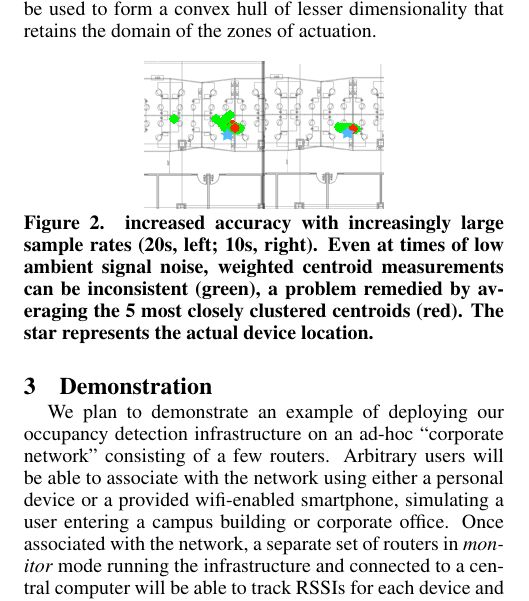
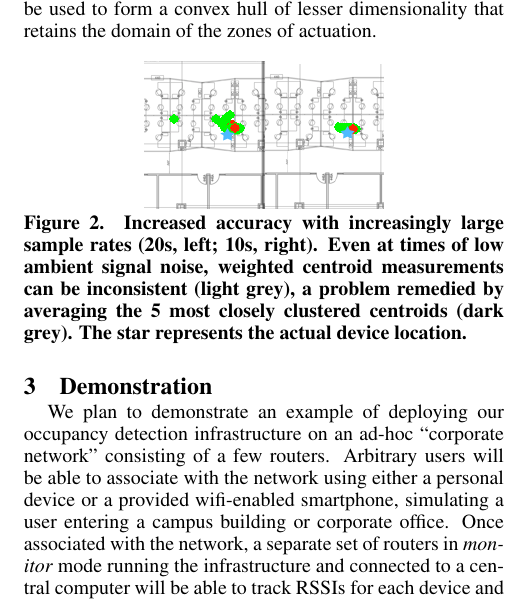
Before and after one commit to gtfierro/localization, a LaTeX document (paper/paper.tex, which reads paper/infrastructure.tex): part of one column of page 2 of 2, cut so that both start at the same text. Compiled offline with pdfLaTeX.

Commit message:
fixing caption

```diff
--- a/paper/infrastructure.tex
+++ b/paper/infrastructure.tex
@@ -27,5 +27,5 @@ In order to place an occupant within a space, it is necessary to have the router
 \begin{center}
 \includegraphics[width=.5\linewidth]{figs/samplesize}
 \end{center}
-\caption{increased accuracy with increasingly large sample rates (20s, left; 10s, right). Even at times of low ambient signal noise, weighted centroid measurements can be inconsistent (green), a problem remedied by averaging the 5 most closely clustered centroids (red). The star represents the actual device location.}
+\caption{Increased accuracy with increasingly large sample rates (20s, left; 10s, right). Even at times of low ambient signal noise, weighted centroid measurements can be inconsistent (light grey), a problem remedied by averaging the 5 most closely clustered centroids (dark grey). The star represents the actual device location.}
 \end{figure}
```
